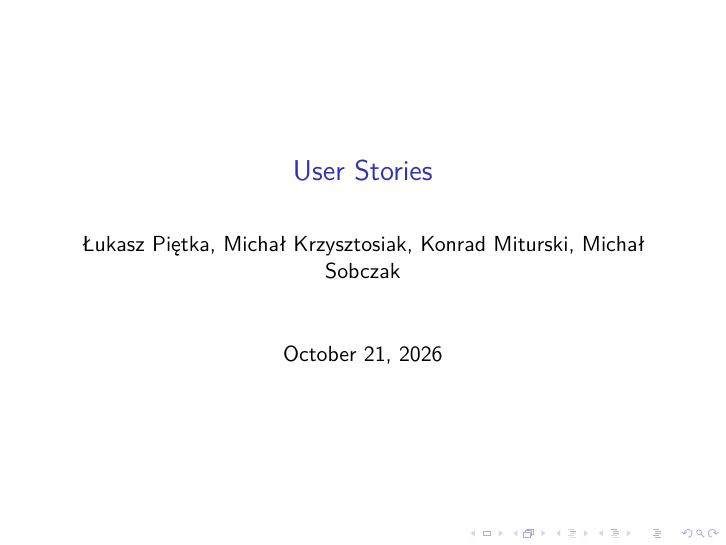
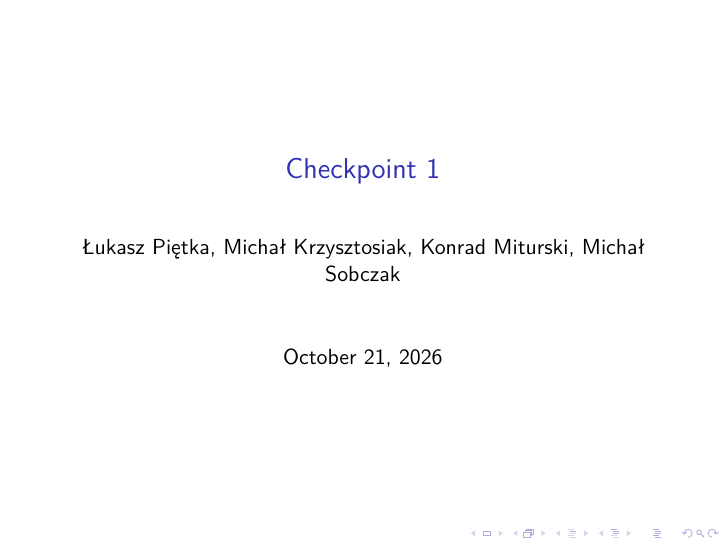
Before and after one commit to Lukap42/SWE1_Project, LaTeX slides (User Stories.tex): page 1 of 22. Compiled offline with pdfLaTeX.

Commit message:
title update

```diff
--- a/User Stories.tex
+++ b/User Stories.tex
@@ -7,7 +7,7 @@
 \usepackage[utf8]{inputenc}
 \usepackage{lmodern}
 
-\title{User Stories}
+\title{Checkpoint 1}
 
 \begin{document}
 
```
Also changed, not shown: User Stories.pdf.
